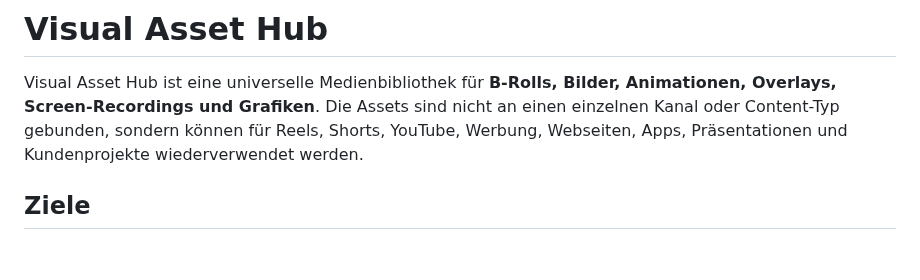
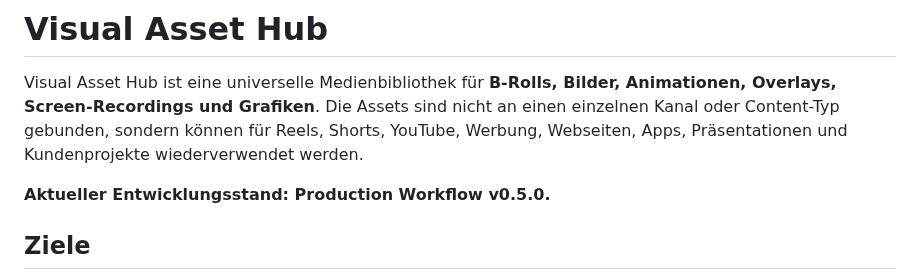
Before and after one commit to memetreza34-ux/Visual-Asset-Hub, a Markdown page: README.md, the part around the change. Rendered like a GitHub page; blank space fills up the shorter version.

Commit message:
docs: note v0.5 browser review milestone

```diff
--- a/README.md
+++ b/README.md
@@ -1,6 +1,8 @@
 # Visual Asset Hub
 
 Visual Asset Hub ist eine universelle Medienbibliothek für **B-Rolls, Bilder, Animationen, Overlays, Screen-Recordings und Grafiken**. Die Assets sind nicht an einen einzelnen Kanal oder Content-Typ gebunden, sondern können für Reels, Shorts, YouTube, Werbung, Webseiten, Apps, Präsentationen und Kundenprojekte wiederverwendet werden.
+
+**Aktueller Entwicklungsstand: Production Workflow v0.5.0.**
 
 ## Ziele
 
```
